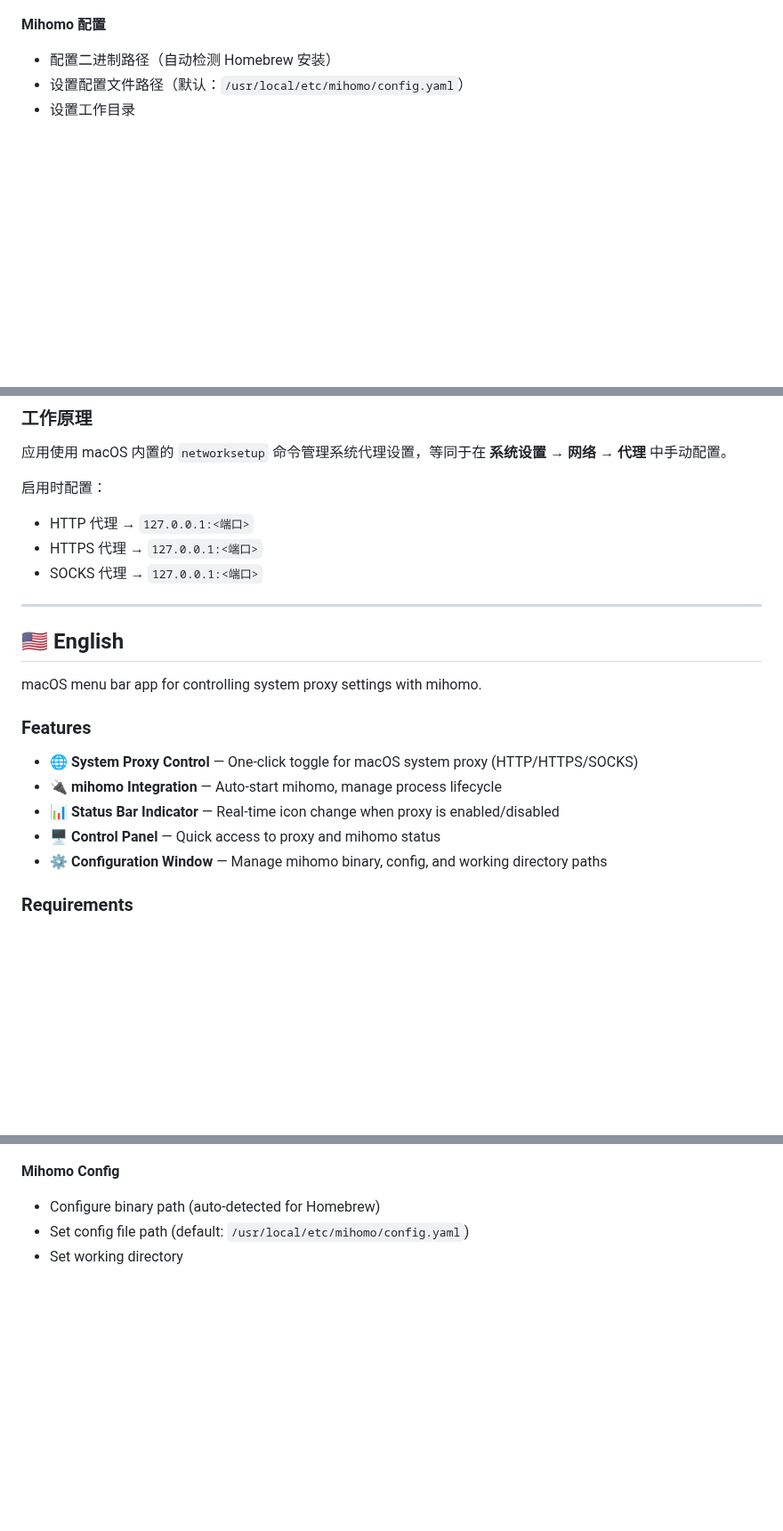
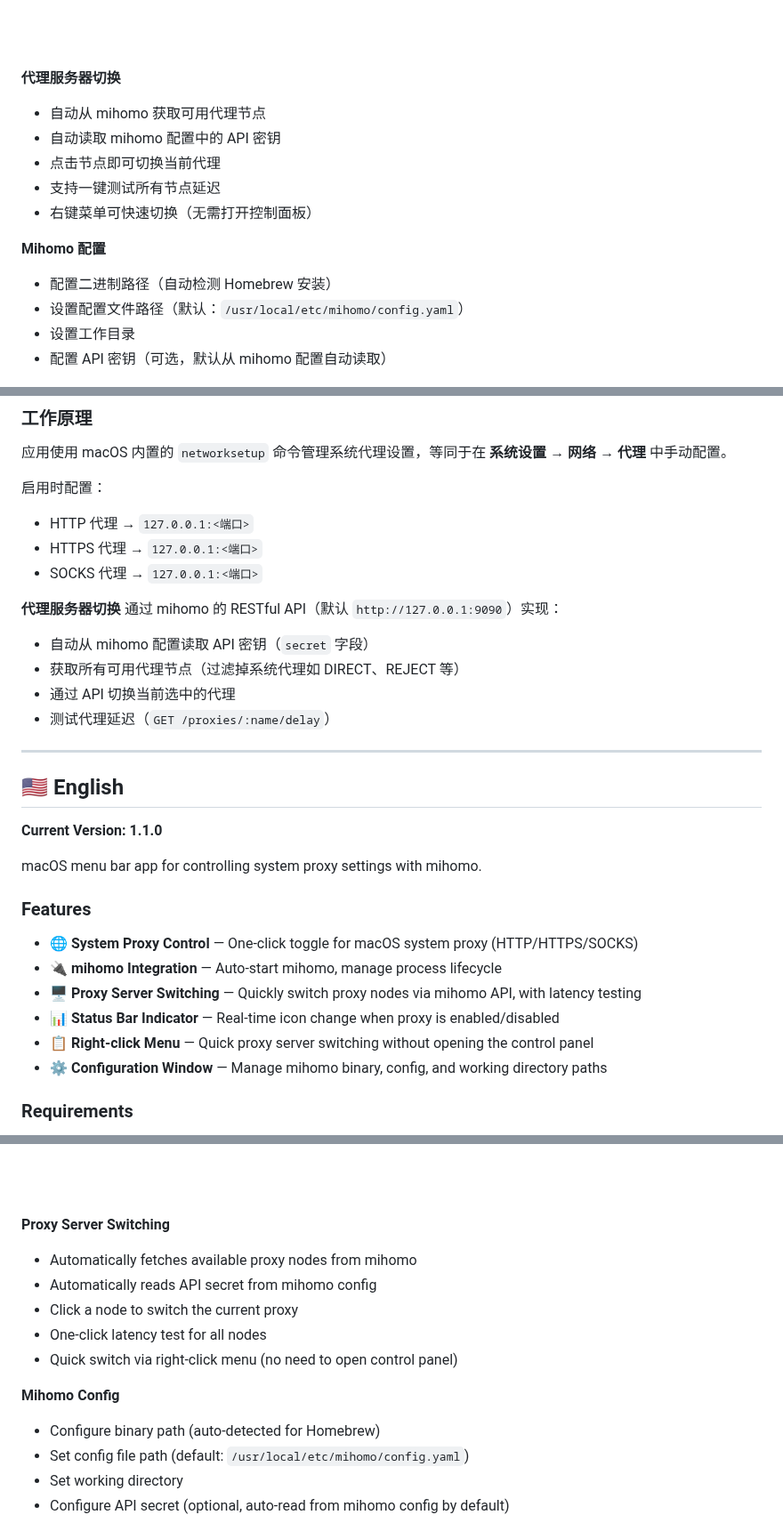
Before and after one commit to xujun/AJMihomoControl, a Markdown page: README.md, 3 parts joined by grey strips. Shown at 89% size. Rendered like a GitHub page; pictures changed too: images/control.png, images/control_en.png; blank space fills up the shorter version.

```diff
--- a/README.md
+++ b/README.md
@@ -97,10 +106,18 @@ AJMihomoControl/
 
 ![Control Panel](images/control.png)
+
+**代理服务器切换**
+- 自动从 mihomo 获取可用代理节点
+- 自动读取 mihomo 配置中的 API 密钥
+- 点击节点即可切换当前代理
+- 支持一键测试所有节点延迟
+- 右键菜单可快速切换（无需打开控制面板）
 
 **Mihomo 配置**
 - 配置二进制路径（自动检测 Homebrew 安装）
 - 设置配置文件路径（默认：`/usr/local/etc/mihomo/config.yaml`）
 - 设置工作目录
+- 配置 API 密钥（可选，默认从 mihomo 配置自动读取）
 
 ![Mihomo Config](images/MihomoConfig.png)
 
@@ -113,11 +130,19 @@ AJMihomoControl/
 - HTTPS 代理 → `127.0.0.1:<端口>`
 - SOCKS 代理 → `127.0.0.1:<端口>`
 
+**代理服务器切换** 通过 mihomo 的 RESTful API（默认 `http://127.0.0.1:9090`）实现：
+- 自动从 mihomo 配置读取 API 密钥（`secret` 字段）
+- 获取所有可用代理节点（过滤掉系统代理如 DIRECT、REJECT 等）
+- 通过 API 切换当前选中的代理
+- 测试代理延迟（`GET /proxies/:name/delay`）
+
 ---
 
 <a id="english"></a>
 
 ## 🇺🇸 English
+
+**Current Version: 1.1.0**
 
 macOS menu bar app for controlling system proxy settings with mihomo.
 
@@ -125,8 +150,9 @@ macOS menu bar app for controlling system proxy settings with mihomo.
 
 - 🌐 **System Proxy Control** — One-click toggle for macOS system proxy (HTTP/HTTPS/SOCKS)
 - 🔌 **mihomo Integration** — Auto-start mihomo, manage process lifecycle
+- 🖥️ **Proxy Server Switching** — Quickly switch proxy nodes via mihomo API, with latency testing
 - 📊 **Status Bar Indicator** — Real-time icon change when proxy is enabled/disabled
-- 🖥️ **Control Panel** — Quick access to proxy and mihomo status
+- 📋 **Right-click Menu** — Quick proxy server switching without opening the control panel
 - ⚙️ **Configuration Window** — Manage mihomo binary, config, and working directory paths
 
 ### Requirements
@@ -208,10 +240,18 @@ AJMihomoControl/
 
 ![Control Panel](images/control_en.png)
+
+**Proxy Server Switching**
+- Automatically fetches available proxy nodes from mihomo
+- Automatically reads API secret from mihomo config
+- Click a node to switch the current proxy
+- One-click latency test for all nodes
+- Quick switch via right-click menu (no need to open control panel)
 
 **Mihomo Config**
 - Configure binary path (auto-detected for Homebrew)
 - Set config file path (default: `/usr/local/etc/mihomo/config.yaml`)
 - Set working directory
+- Configure API secret (optional, auto-read from mihomo config by default)
 
 ![Mihomo Config](images/MihomoConfig_en.png)
 
```
Also changed, not shown: other parts of README.md (+26 -5 lines), images/memu.png, images/memu_en.png, 9 other files.
